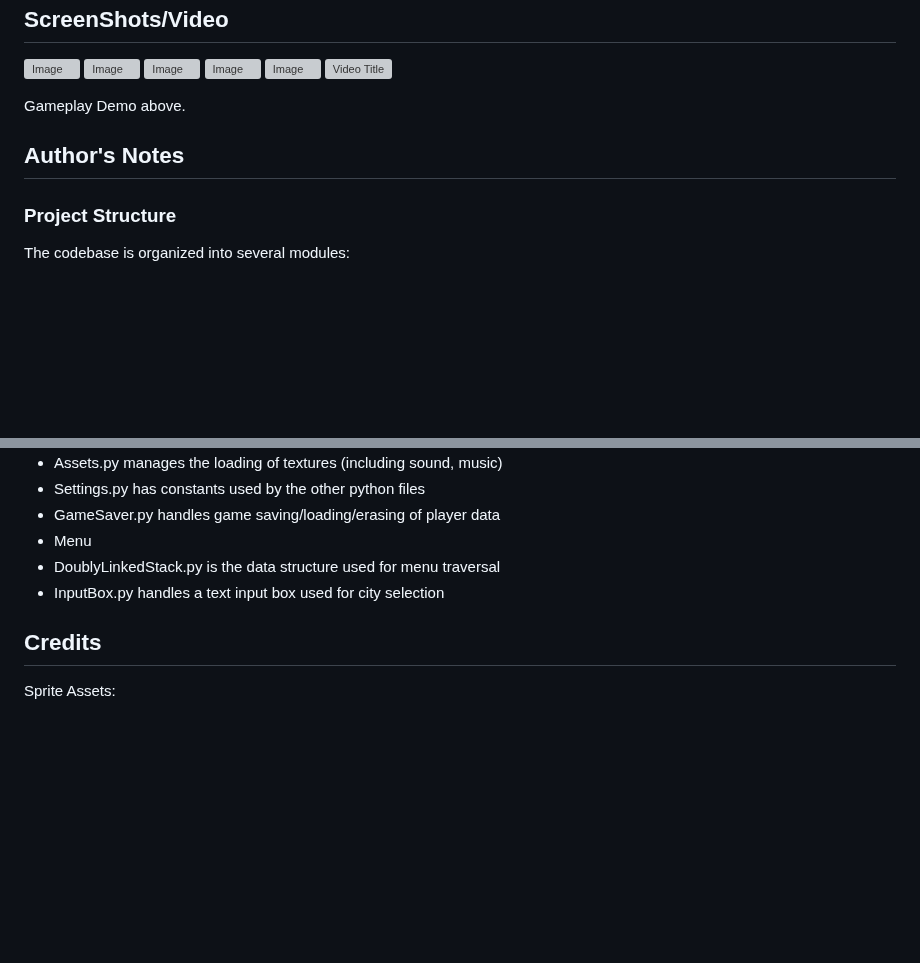
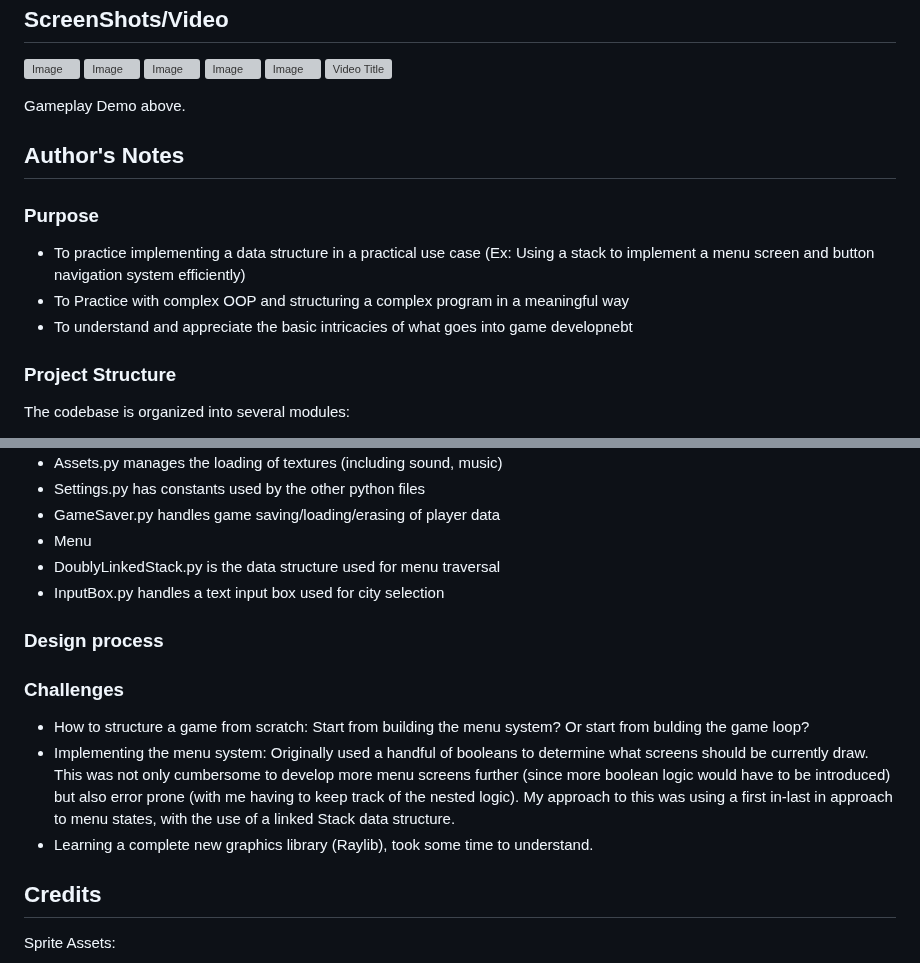
Before and after one commit to pmp-p/untitled-asteroids-pyray, a Markdown page: README.md, 2 parts joined by grey strips. GitHub-like rendering; blank space fills up the shorter version; grey boxes are pictures that could not be loaded.

```diff
--- a/README.md
+++ b/README.md
@@ -81,6 +81,12 @@ Gameplay Demo above.
 
 ## Author's Notes
 
+### Purpose
+
+* To practice implementing a data structure in a practical use case (Ex: Using a stack to implement a menu screen and button navigation system efficiently)
+* To Practice with complex OOP and structuring a complex program in a meaningful way
+* To understand and appreciate the basic intricacies of what goes into game developnebt
+
 ### Project Structure
 The codebase is organized into several modules:
 
@@ -94,6 +100,14 @@ The codebase is organized into several modules:
 * Menu
 * DoublyLinkedStack.py is the data structure used for menu traversal
 * InputBox.py handles a text input box used for city selection
+
+### Design process
+
+### Challenges
+
+* How to structure a game from scratch: Start from building the menu system? Or start from bulding the game loop?
+* Implementing the menu system: Originally used a handful of booleans to determine what screens should be currently draw. This was not only cumbersome to develop more menu screens further (since more boolean logic would have to be introduced) but also error prone (with me having to keep track of the nested logic). My approach to this was using a first in-last in approach to menu states, with the use of a linked Stack data structure.
+* Learning a complete new graphics library (Raylib), took some time to understand.
 
 ## Credits
 
```
